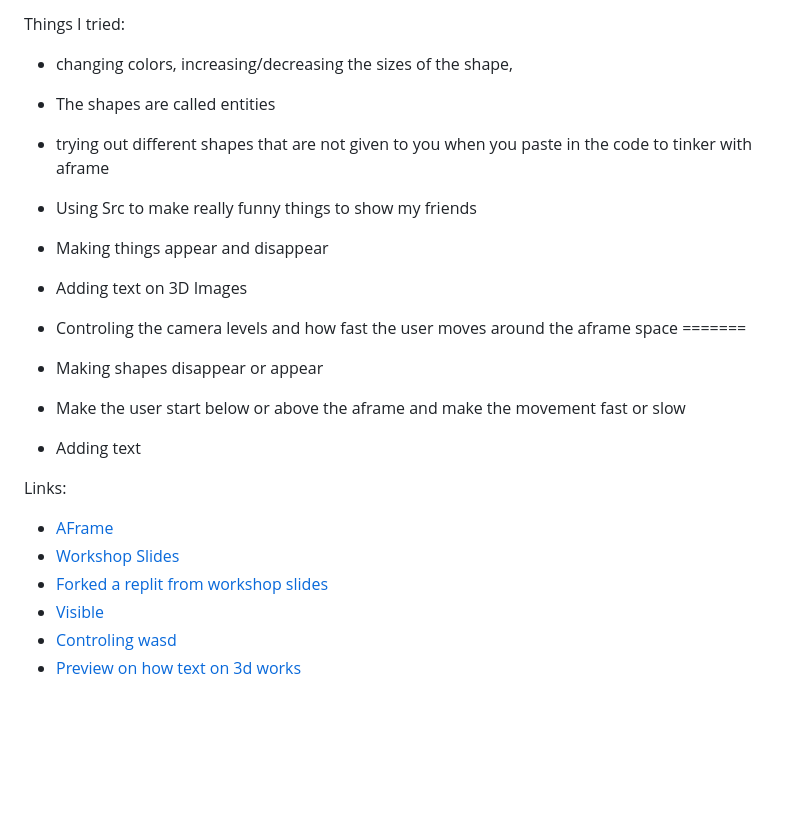
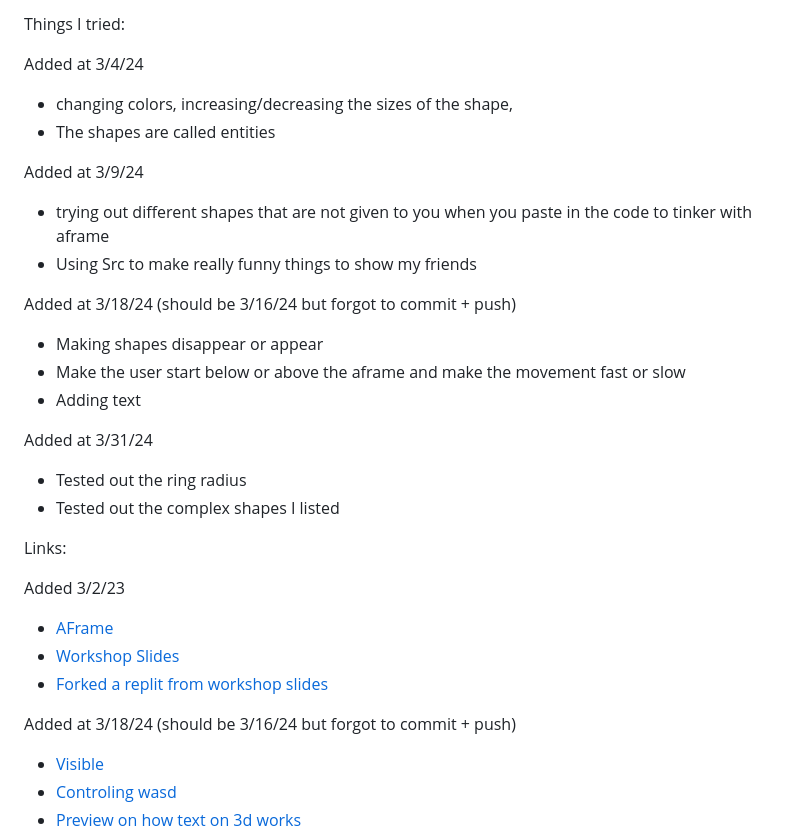
Before and after one commit to keithh9704/sep10-freedom-project, a Markdown page: tool/learning-log.md, the part around one of its changes. GitHub-like rendering; blank space fills up the shorter version.

```diff
--- a/tool/learning-log.md
+++ b/tool/learning-log.md
@@ -36,22 +60,30 @@ Tool: **Aframe**
 Things I tried:
+
+Added at 3/4/24
 * changing colors, increasing/decreasing the sizes of the shape,
 * The shapes are called entities
+
+Added at 3/9/24
 * trying out different shapes that are not given to you when you paste in the code to tinker with aframe
 * Using Src to make really funny things to show my friends
 
-* Making things appear and disappear
-* Adding text on 3D Images
-* Controling the camera levels and how fast the user moves around the aframe space
-=======
+Added at 3/18/24 (should be 3/16/24 but forgot to commit + push)
 * Making shapes disappear or appear
 * Make the user start below or above the aframe and make the movement fast or slow
 * Adding text
 
+Added at 3/31/24
+* Tested out the ring radius
+* Tested out the complex shapes I listed
 
 Links:
+
+Added 3/2/23
 * [AFrame](https://aframe.io/docs/1.5.0/introduction/html-and-primitives.html)
 * [Workshop Slides](https://docs.google.com/presentation/d/1nsptrTVH5fI2NpvmmE3PffaUNODlpyxpB-LgH4Eko5A/edit#slide=id.g84acedc9de_0_70)
 * [Forked a replit from workshop slides](https://replit.com/@keithh32/EscapingRealityS1WinterWonderlandv1-Tinkering)
+
+Added at 3/18/24 (should be 3/16/24 but forgot to commit + push)
 * [Visible](https://aframe.io/docs/1.5.0/components/visible.html)
 * [Controling wasd](https://aframe.io/docs/1.5.0/components/wasd-controls.html)
 * [Preview on how text on 3d works](https://aframe.io/aframe/examples/test/text/index.html)
```
Also changed, not shown: other parts of tool/learning-log.md (+28 -4 lines).
